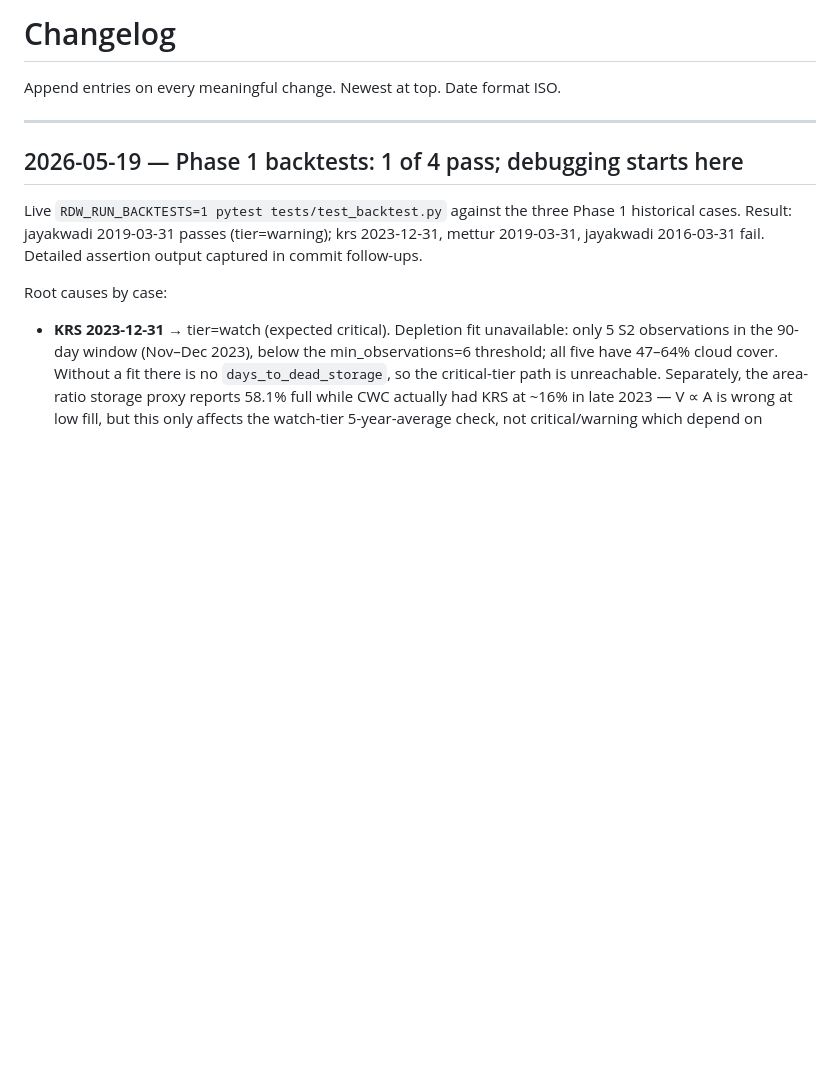
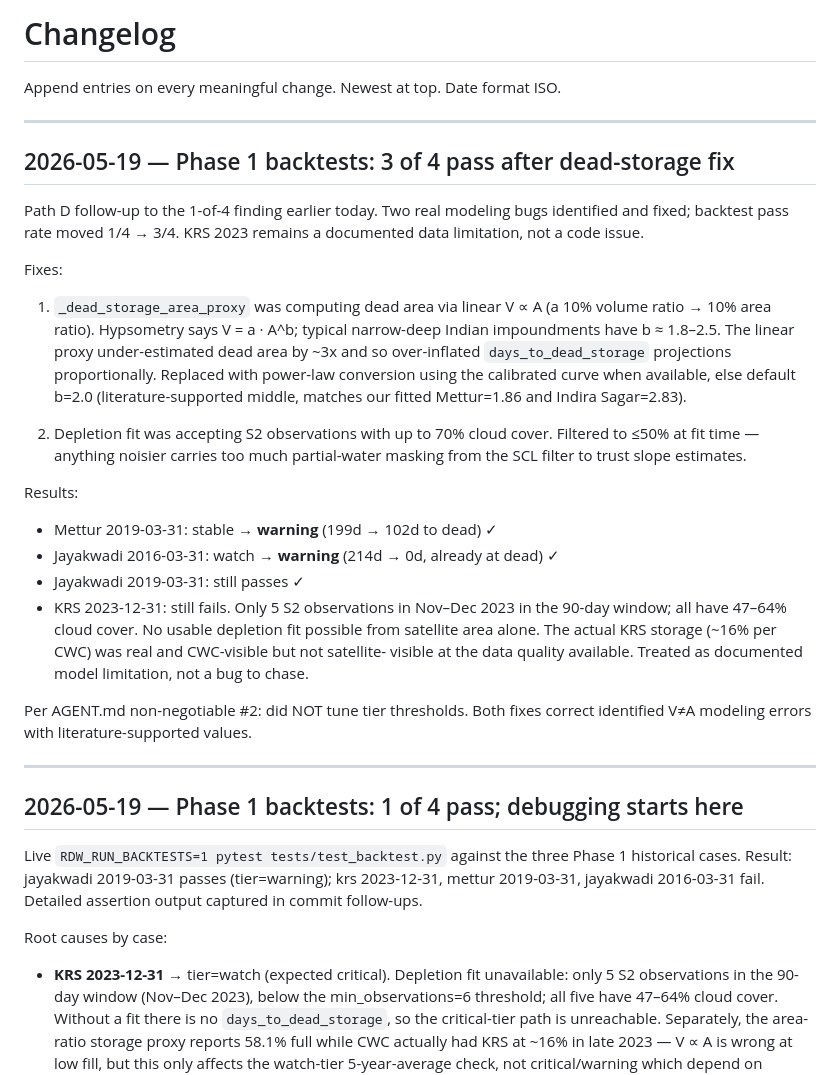
Before and after one commit to t4n15hq/reservoir-death-watch, a Markdown page: docs/CHANGELOG.md, the part around the change. Drawn GitHub-style; blank space fills up the shorter version.

Commit message:
docs: changelog update — backtests 1/4 -> 3/4 after dead-storage fix
Co-Authored-By: Claude Opus 4.7 <noreply@anthropic.com>

```diff
--- a/docs/CHANGELOG.md
+++ b/docs/CHANGELOG.md
@@ -1,6 +1,44 @@
 # Changelog
 
 Append entries on every meaningful change. Newest at top. Date format ISO.
+
+---
+
+## 2026-05-19 — Phase 1 backtests: 3 of 4 pass after dead-storage fix
+
+Path D follow-up to the 1-of-4 finding earlier today. Two real modeling
+bugs identified and fixed; backtest pass rate moved 1/4 → 3/4. KRS 2023
+remains a documented data limitation, not a code issue.
+
+Fixes:
+
+1. `_dead_storage_area_proxy` was computing dead area via linear V ∝ A
+   (a 10% volume ratio → 10% area ratio). Hypsometry says V = a · A^b;
+   typical narrow-deep Indian impoundments have b ≈ 1.8–2.5. The linear
+   proxy under-estimated dead area by ~3x and so over-inflated
+   `days_to_dead_storage` projections proportionally. Replaced with
+   power-law conversion using the calibrated curve when available, else
+   default b=2.0 (literature-supported middle, matches our fitted
+   Mettur=1.86 and Indira Sagar=2.83).
+
+2. Depletion fit was accepting S2 observations with up to 70% cloud
+   cover. Filtered to ≤50% at fit time — anything noisier carries too
+   much partial-water masking from the SCL filter to trust slope estimates.
+
+Results:
+
+- Mettur 2019-03-31: stable → **warning** (199d → 102d to dead) ✓
+- Jayakwadi 2016-03-31: watch → **warning** (214d → 0d, already at dead) ✓
+- Jayakwadi 2019-03-31: still passes ✓
+- KRS 2023-12-31: still fails. Only 5 S2 observations in Nov–Dec 2023
+  in the 90-day window; all have 47–64% cloud cover. No usable
+  depletion fit possible from satellite area alone. The actual KRS
+  storage (~16% per CWC) was real and CWC-visible but not satellite-
+  visible at the data quality available. Treated as documented model
+  limitation, not a bug to chase.
+
+Per AGENT.md non-negotiable #2: did NOT tune tier thresholds. Both fixes
+correct identified V≠A modeling errors with literature-supported values.
 
 ---
 
```
